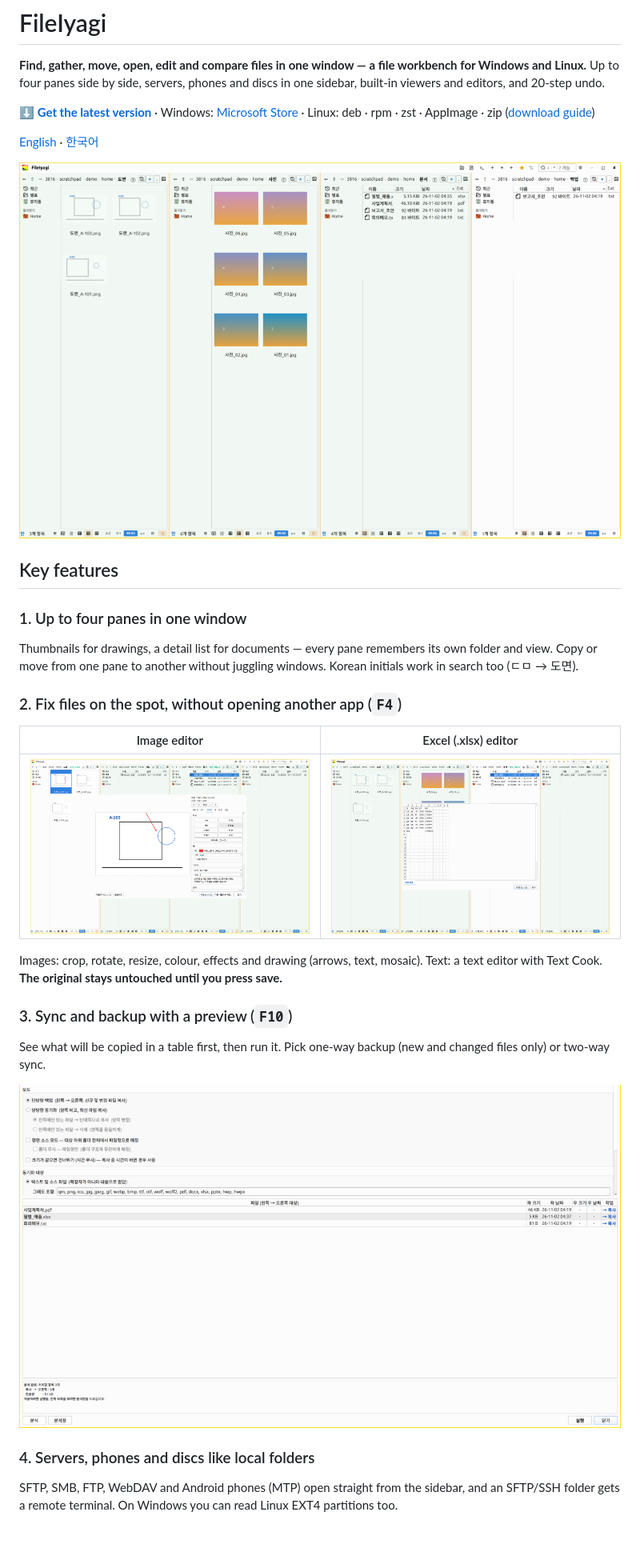
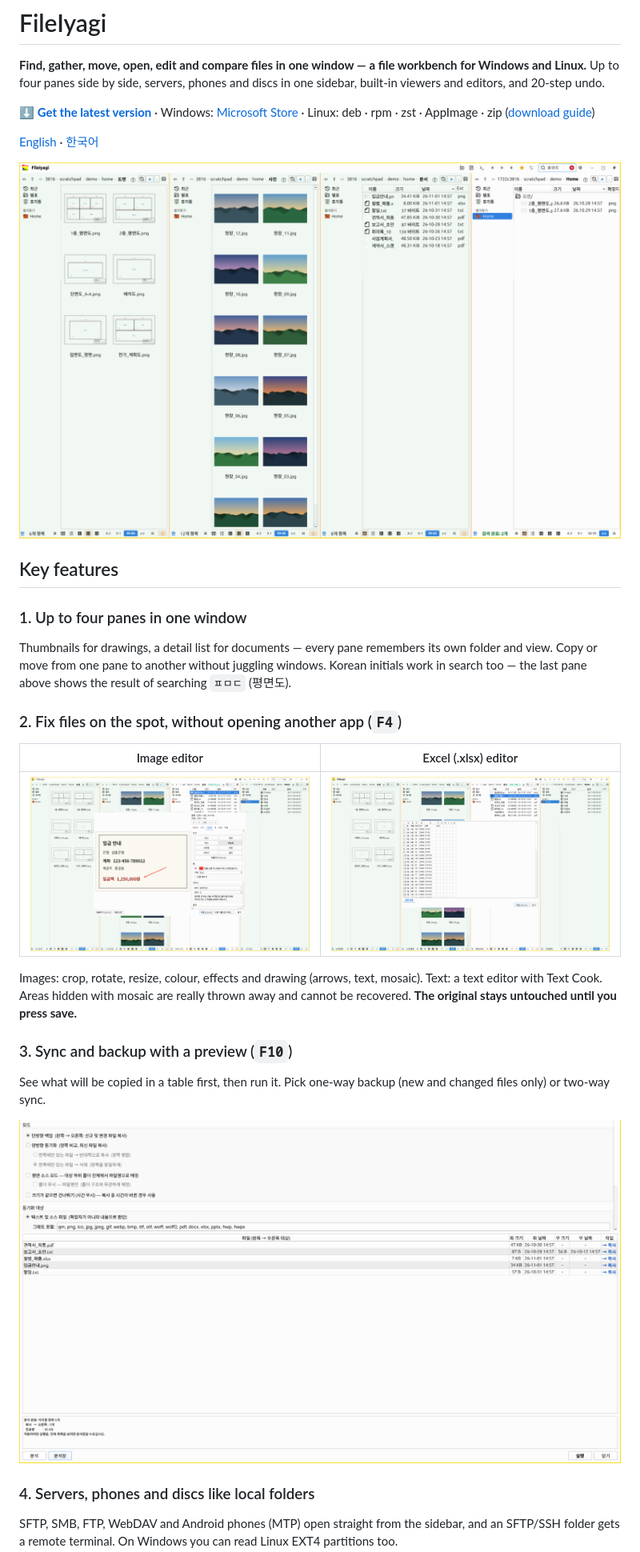
Before and after one commit to iyagicom/FileIyagi, a Markdown page: README.md, the part around one of its changes. Shown at 80% size. GitHub-like rendering; pictures changed too: fileiyagi-4panes.png, fileiyagi-image-editor.png, fileiyagi-sync-preview.png; blank space fills up the shorter version.

```diff
--- a/README.md
+++ b/README.md
@@ -12,7 +12,7 @@ Up to four panes side by side, servers, phones and discs in one sidebar, built-i
 ## Key features
 
 ### 1. Up to four panes in one window
-Thumbnails for drawings, a detail list for documents — every pane remembers its own folder and view. Copy or move from one pane to another without juggling windows. Korean initials work in search too (ㄷㅁ → 도면).
+Thumbnails for drawings, a detail list for documents — every pane remembers its own folder and view. Copy or move from one pane to another without juggling windows. Korean initials work in search too — the last pane above shows the result of searching `ㅍㅁㄷ` (평면도).
 
 ### 2. Fix files on the spot, without opening another app (`F4`)
 
@@ -22,5 +22,5 @@ Thumbnails for drawings, a detail list for documents — every pane remembers it
 
-Images: crop, rotate, resize, colour, effects and drawing (arrows, text, mosaic). Text: a text editor with Text Cook. **The original stays untouched until you press save.**
+Images: crop, rotate, resize, colour, effects and drawing (arrows, text, mosaic). Text: a text editor with Text Cook. Areas hidden with mosaic are really thrown away and cannot be recovered. **The original stays untouched until you press save.**
 
 ### 3. Sync and backup with a preview (`F10`)
 See what will be copied in a table first, then run it. Pick one-way backup (new and changed files only) or two-way sync.
```
Also changed, not shown: other parts of README.md (+7 -9 lines), README_ko.md (+9 -11 lines), fileiyagi-tour.gif.
